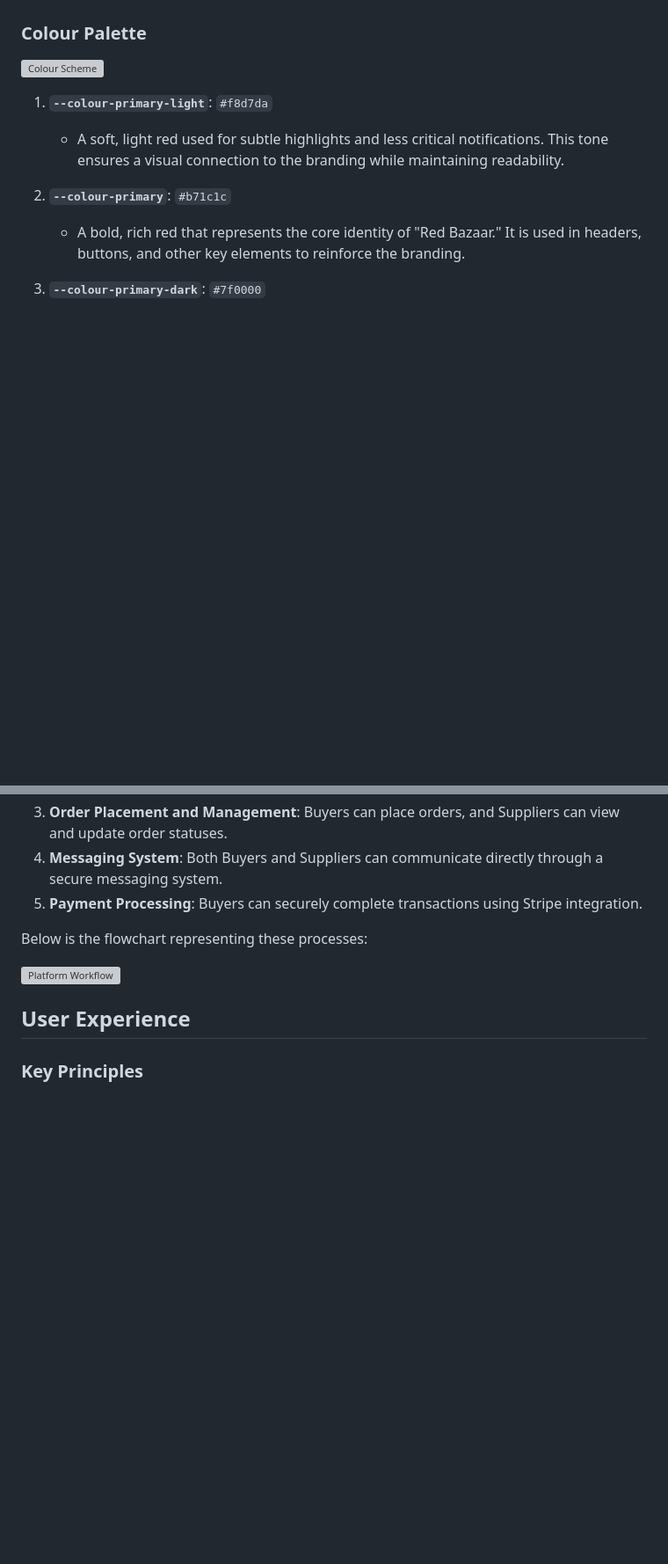
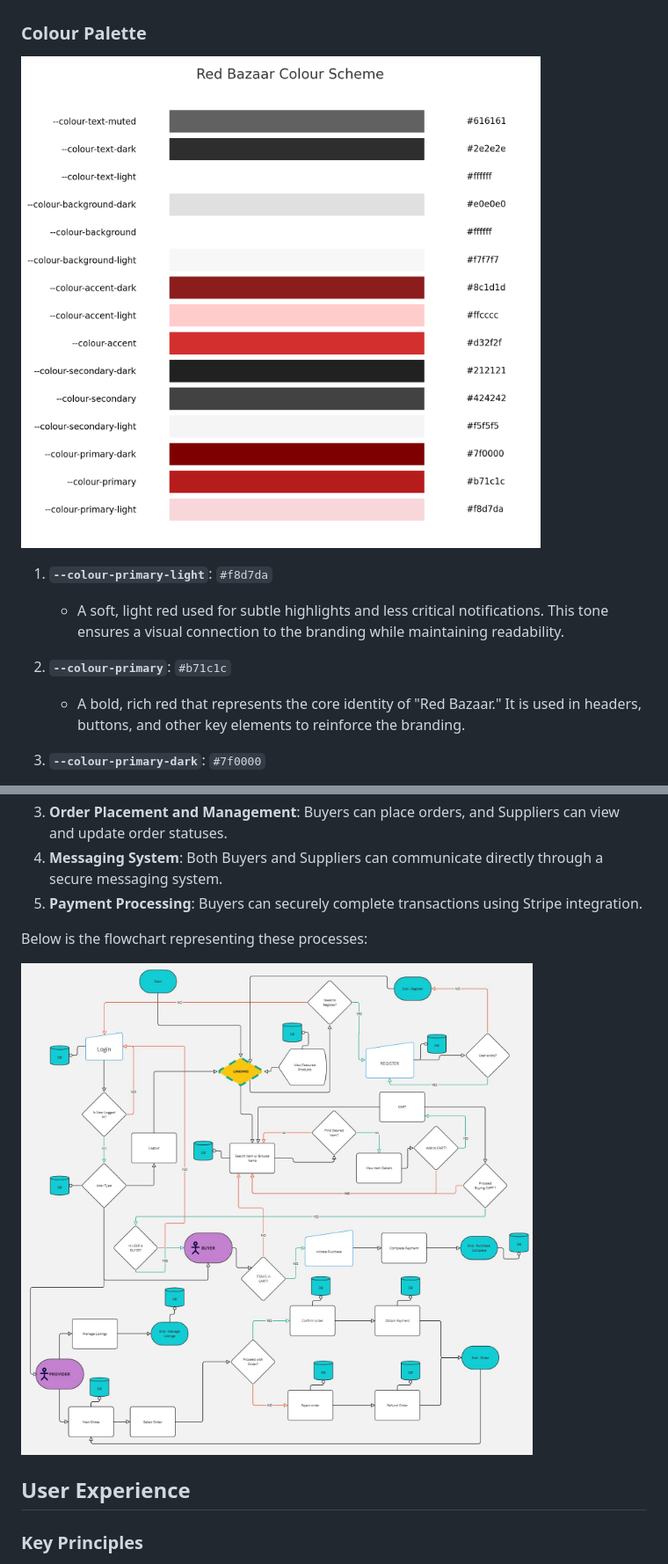
Before and after one commit to Vgarcan/CodeInstitute-proj04-b2b, a Markdown page: README.md, 2 parts joined by grey strips. Shown: that part at 88% size. Rendered like a GitHub page; blank space fills up the shorter version; grey boxes are pictures that could not be loaded.

```diff
--- a/README.md
+++ b/README.md
@@ -290,7 +291,7 @@ The colour scheme used in this project is carefully designed to reflect the bran
 
 ### Colour Palette
 
-![Colour Scheme](red-bazaar/static/imgs/readme-pics/colour-scheme.png)
+![Colour Scheme](static/imgs/readme-pics/colour-scheme.png)
 
 1. **`--colour-primary-light`**: `#f8d7da`
    - A soft, light red used for subtle highlights and less critical notifications. This tone ensures a visual connection to the branding while maintaining readability.
@@ -361,7 +362,7 @@ This section provides an overview of the core functionality and user workflows w
 
 Below is the flowchart representing these processes:
 
-![Platform Workflow](red-bazaar/static/imgs/readme-pics/fc-webusage.jpg)
+![Platform Workflow](static/imgs/readme-pics/fc-webusage.jpg)
 
 
 ## User Experience
```
Also changed, not shown: other parts of README.md (+155 -154 lines).
